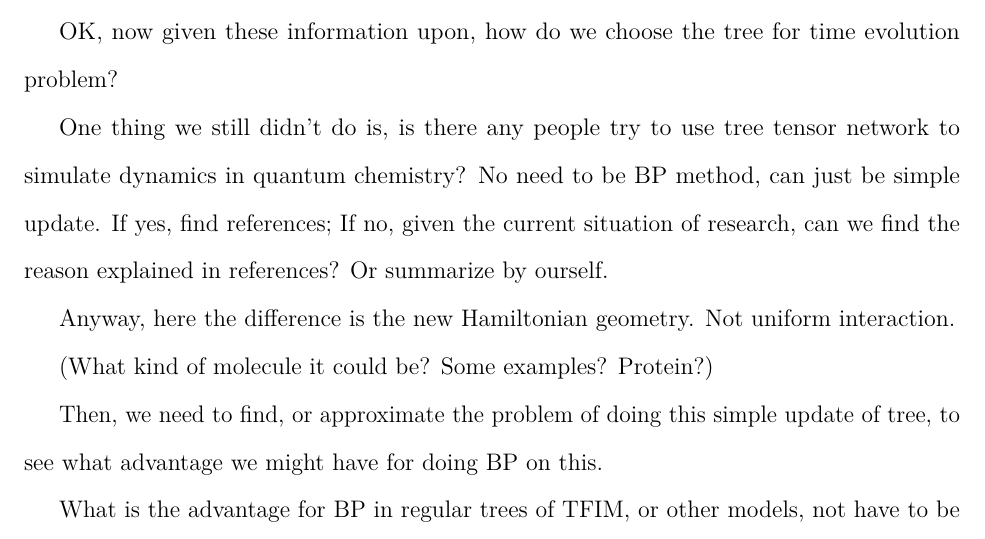
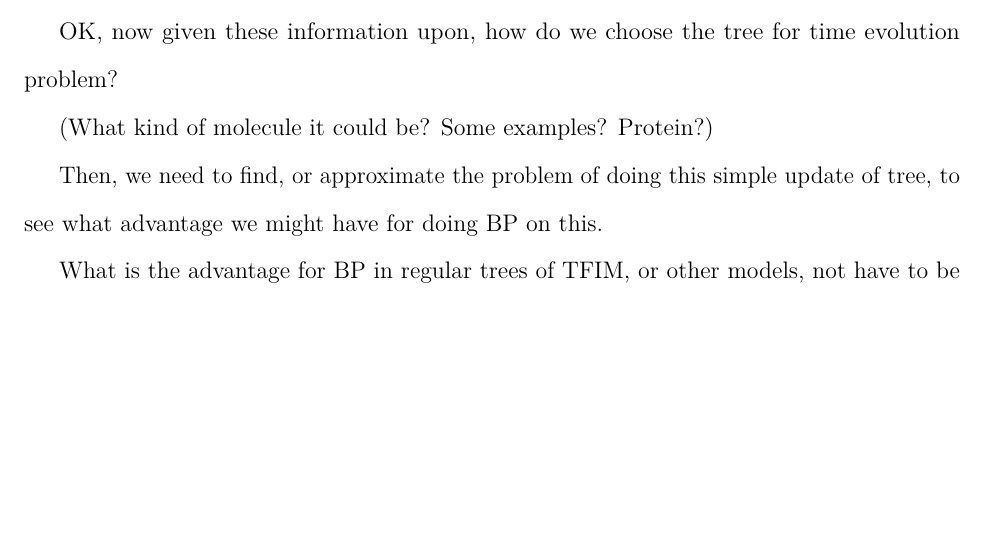
Before and after one commit to Xiaoyu-Ouyang/Proposition1, a LaTeX paper (main.tex): part of page 11 of 13, cut so that both start at the same text, the shorter picture padded with empty space. Compiled offline with pdfLaTeX.

Commit message:
Updates from Overleaf

```diff
--- a/main.tex
+++ b/main.tex
@@ -223,10 +223,9 @@ Is Guess 1 and 2 giving similar results? Need to check literature.
 
 OK, now given these information upon, how do we choose the tree for time evolution problem?
 
-One thing we still didn't do is, is there any people try to use tree tensor network to simulate dynamics in quantum chemistry? No need to be BP method, can just be simple update.
-If yes, find references; If no, given the current situation of research, can we find the reason explained in references? Or summarize by ourself.
 
-Anyway, here the difference is the new Hamiltonian geometry. Not uniform interaction.
+
+
 
 (What kind of molecule it could be? Some examples? Protein?)
 
```
